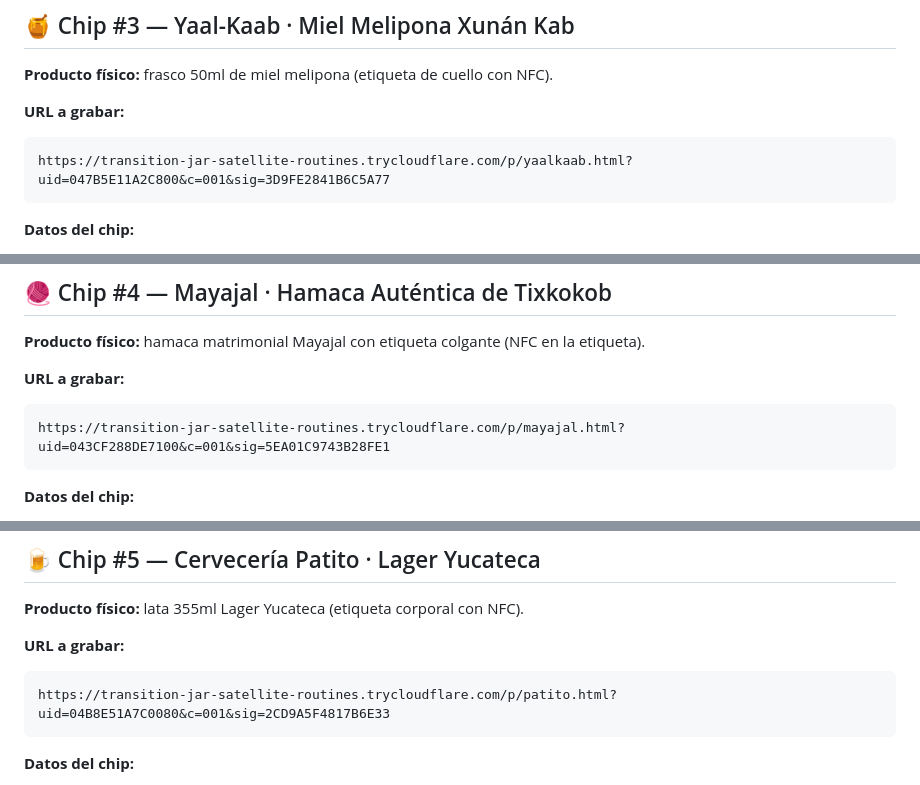
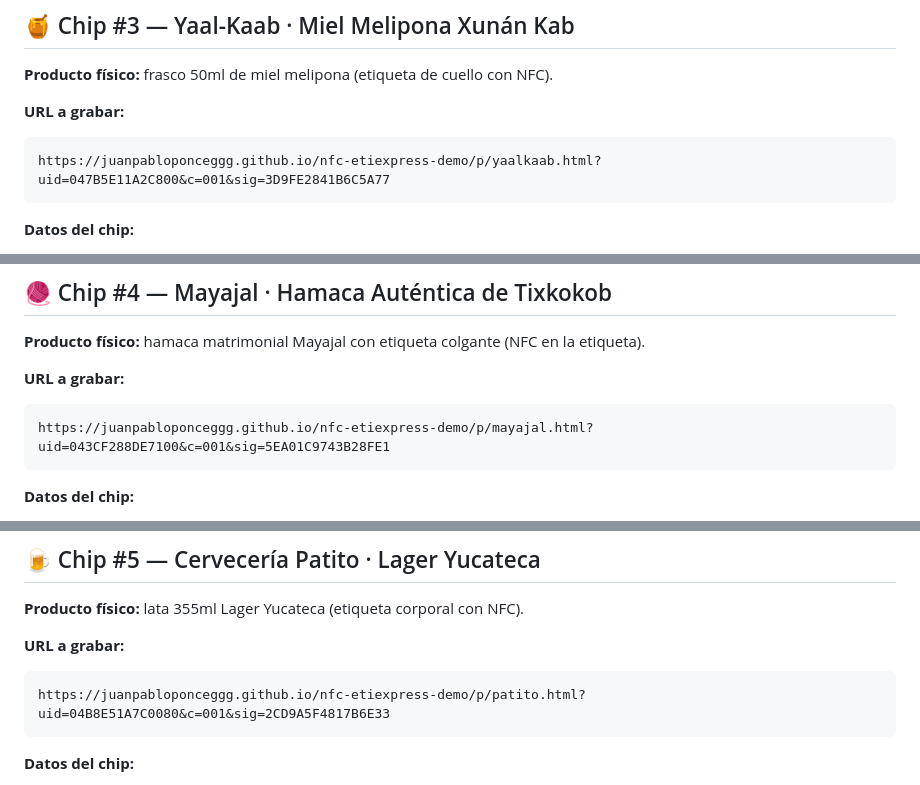
Before and after one commit to juanpabloponceggg/nfc-etiexpress-demo, a Markdown page: CHIPS-A-GRABAR.md, 3 parts joined by grey strips. GitHub-like rendering.

````diff
--- a/CHIPS-A-GRABAR.md
+++ b/CHIPS-A-GRABAR.md
@@ -52,7 +52,7 @@ https://transition-jar-satellite-routines.trycloudflare.com/p/kixocolatl.html?ui
 
 **URL a grabar:**
 ```
-https://transition-jar-satellite-routines.trycloudflare.com/p/yaalkaab.html?uid=047B5E11A2C800&c=001&sig=3D9FE2841B6C5A77
+https://juanpabloponceggg.github.io/nfc-etiexpress-demo/p/yaalkaab.html?uid=047B5E11A2C800&c=001&sig=3D9FE2841B6C5A77
 ```
 
 **Datos del chip:**
@@ -72,7 +72,7 @@ https://transition-jar-satellite-routines.trycloudflare.com/p/yaalkaab.html?uid=
 
 **URL a grabar:**
 ```
-https://transition-jar-satellite-routines.trycloudflare.com/p/mayajal.html?uid=043CF288DE7100&c=001&sig=5EA01C9743B28FE1
+https://juanpabloponceggg.github.io/nfc-etiexpress-demo/p/mayajal.html?uid=043CF288DE7100&c=001&sig=5EA01C9743B28FE1
 ```
 
 **Datos del chip:**
@@ -92,7 +92,7 @@ https://transition-jar-satellite-routines.trycloudflare.com/p/mayajal.html?uid=0
 
 **URL a grabar:**
 ```
-https://transition-jar-satellite-routines.trycloudflare.com/p/patito.html?uid=04B8E51A7C0080&c=001&sig=2CD9A5F4817B6E33
+https://juanpabloponceggg.github.io/nfc-etiexpress-demo/p/patito.html?uid=04B8E51A7C0080&c=001&sig=2CD9A5F4817B6E33
 ```
 
 **Datos del chip:**
````
Also changed, not shown: other parts of CHIPS-A-GRABAR.md (+7 -10 lines).
